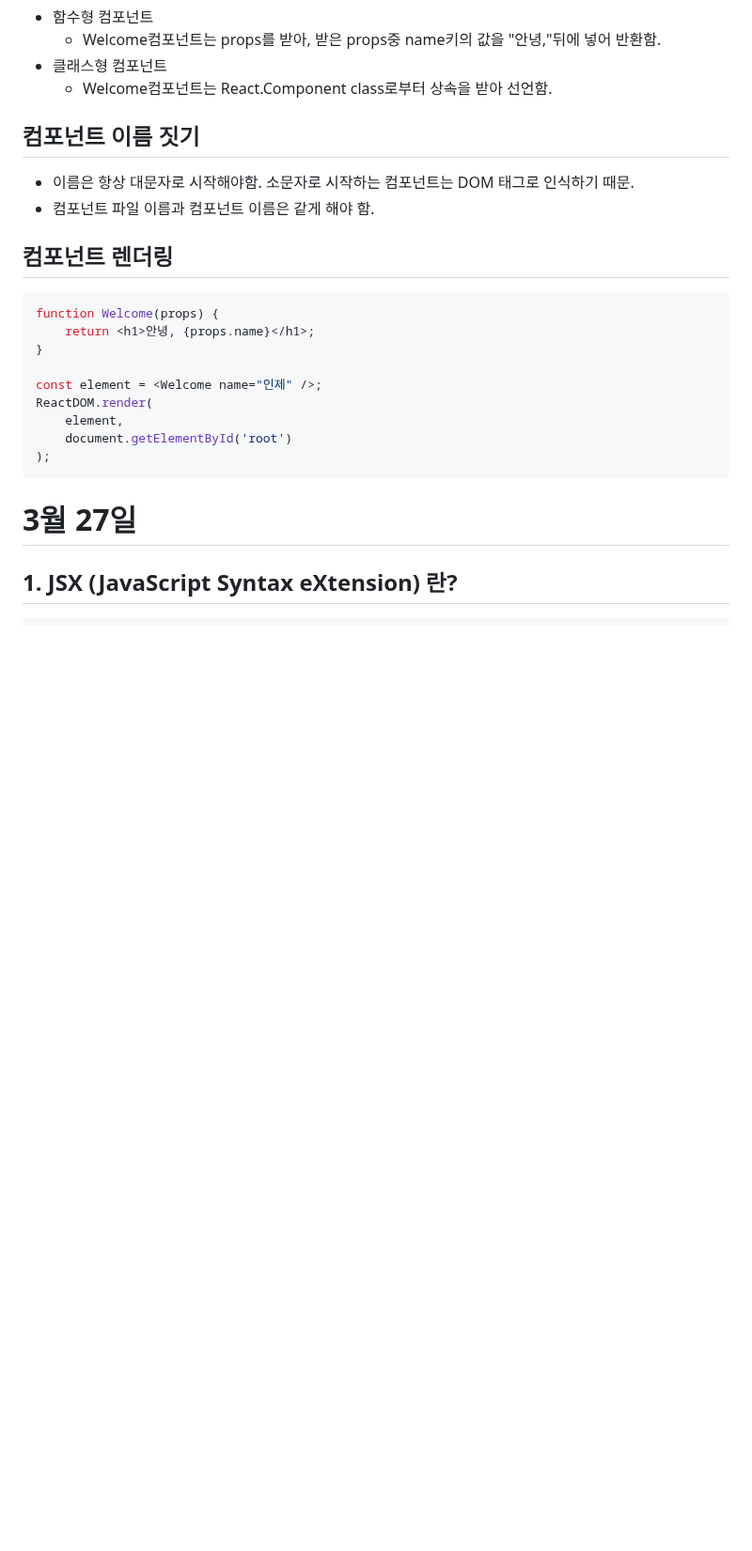
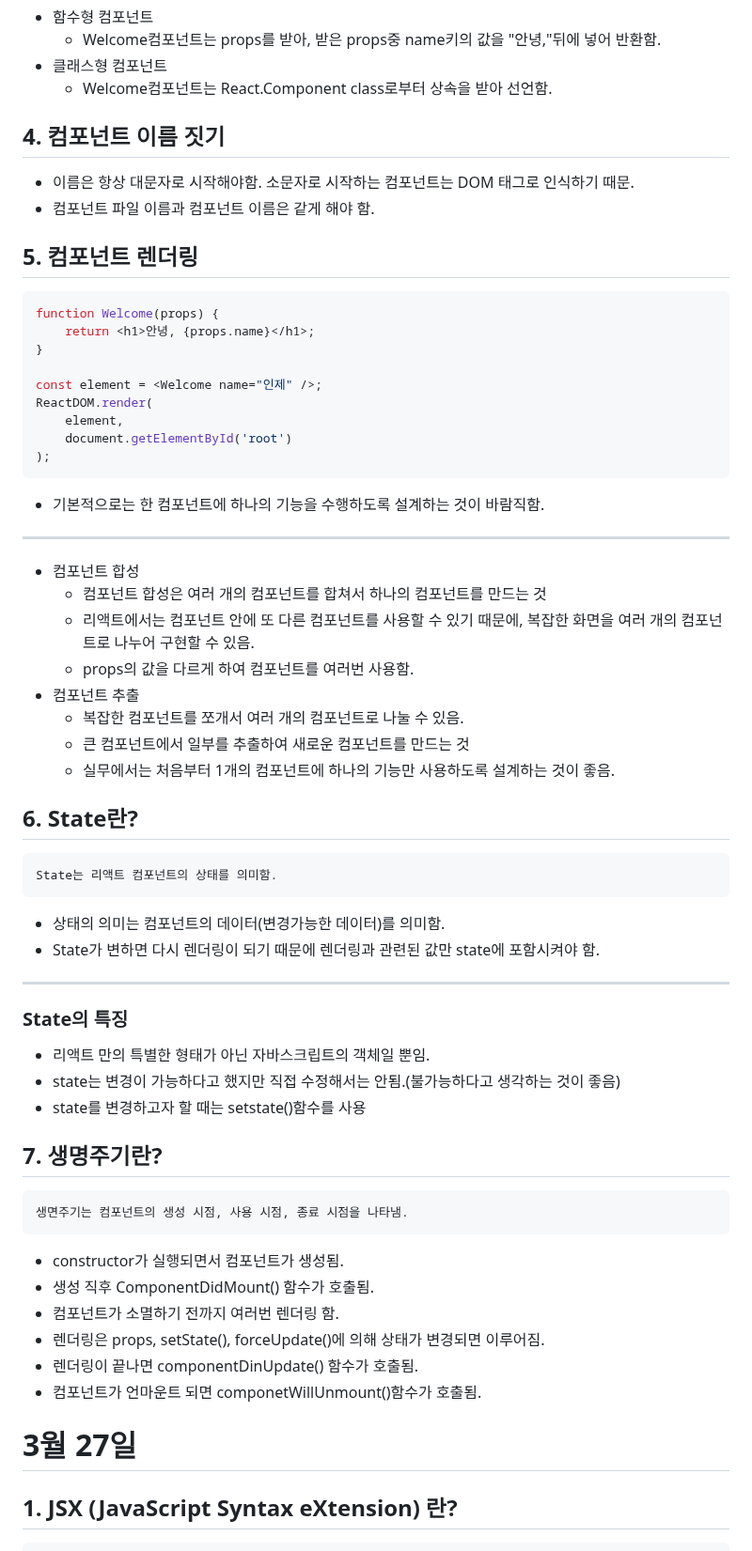
Before and after one commit to soweat/react1-2, a Markdown page: README.md, the part around the change. Shown at 94% size. Drawn GitHub-style; blank space fills up the shorter version.

````diff
--- a/README.md
+++ b/README.md
@@ -50,10 +50,10 @@ React.createElement(
     * Welcome컴포넌트는 props를 받아, 받은 props중 name키의 값을 "안녕,"뒤에 넣어 반환함.
 * 클래스형 컴포넌트
     * Welcome컴포넌트는 React.Component class로부터 상속을 받아 선언함.
-## 컴포넌트 이름 짓기
+## 4. 컴포넌트 이름 짓기
 * 이름은 항상 대문자로 시작해야함. 소문자로 시작하는 컴포넌트는 DOM 태그로 인식하기 때문.
 * 컴포넌트 파일 이름과 컴포넌트 이름은 같게 해야 함.
-## 컴포넌트 렌더링
+## 5. 컴포넌트 렌더링
 ```js
 function Welcome(props) {
     return <h1>안녕, {props.name}</h1>;
@@ -65,6 +65,38 @@ ReactDOM.render(
     document.getElementById('root')
 );
 ```
+* 기본적으로는 한 컴포넌트에 하나의 기능을 수행하도록 설계하는 것이 바람직함.
+***
+* 컴포넌트 합성
+    * 컴포넌트 합성은 여러 개의 컴포넌트를 합쳐서 하나의 컴포넌트를 만드는 것
+    * 리액트에서는 컴포넌트 안에 또 다른 컴포넌트를 사용할 수 있기 때문에, 복잡한 화면을 여러 개의 컴포넌트로 나누어 구현할 수 있음.
+    * props의 값을 다르게 하여 컴포넌트를 여러번 사용함.
+* 컴포넌트 추출
+    * 복잡한 컴포넌트를 쪼개서 여러 개의 컴포넌트로 나눌 수 있음.
+    * 큰 컴포넌트에서 일부를 추출하여 새로운 컴포넌트를 만드는 것
+    * 실무에서는 처음부터 1개의 컴포넌트에 하나의 기능만 사용하도록 설계하는 것이 좋음.
+## 6. State란?
+```ruby
+State는 리액트 컴포넌트의 상태를 의미함.
+```
+* 상태의 의미는 컴포넌트의 데이터(변경가능한 데이터)를 의미함.
+* State가 변하면 다시 렌더링이 되기 때문에 렌더링과 관련된 값만 state에 포함시켜야 함.
+***
+### State의 특징
+* 리액트 만의 특별한 형태가 아닌 자바스크립트의 객체일 뿐임.
+* state는 변경이 가능하다고 했지만 직접 수정해서는 안됨.(불가능하다고 생각하는 것이 좋음)
+* state를 변경하고자 할 때는 setstate()함수를 사용
+
+## 7. 생명주기란?
+```ruby
+생면주기는 컴포넌트의 생성 시점, 사용 시점, 종료 시점을 나타냄.
+```
+* constructor가 실행되면서 컴포넌트가 생성됨.
+* 생성 직후 ComponentDidMount() 함수가 호출됨.
+* 컴포넌트가 소멸하기 전까지 여러번 렌더링 함.
+* 렌더링은 props, setState(), forceUpdate()에 의해 상태가 변경되면 이루어짐.
+* 렌더링이 끝나면 componentDinUpdate() 함수가 호출됨.
+* 컴포넌트가 언마운트 되면 componetWillUnmount()함수가 호출됨.
 # 3월 27일
 ## 1. JSX (JavaScript Syntax eXtension) 란?
 ```ruby
````
